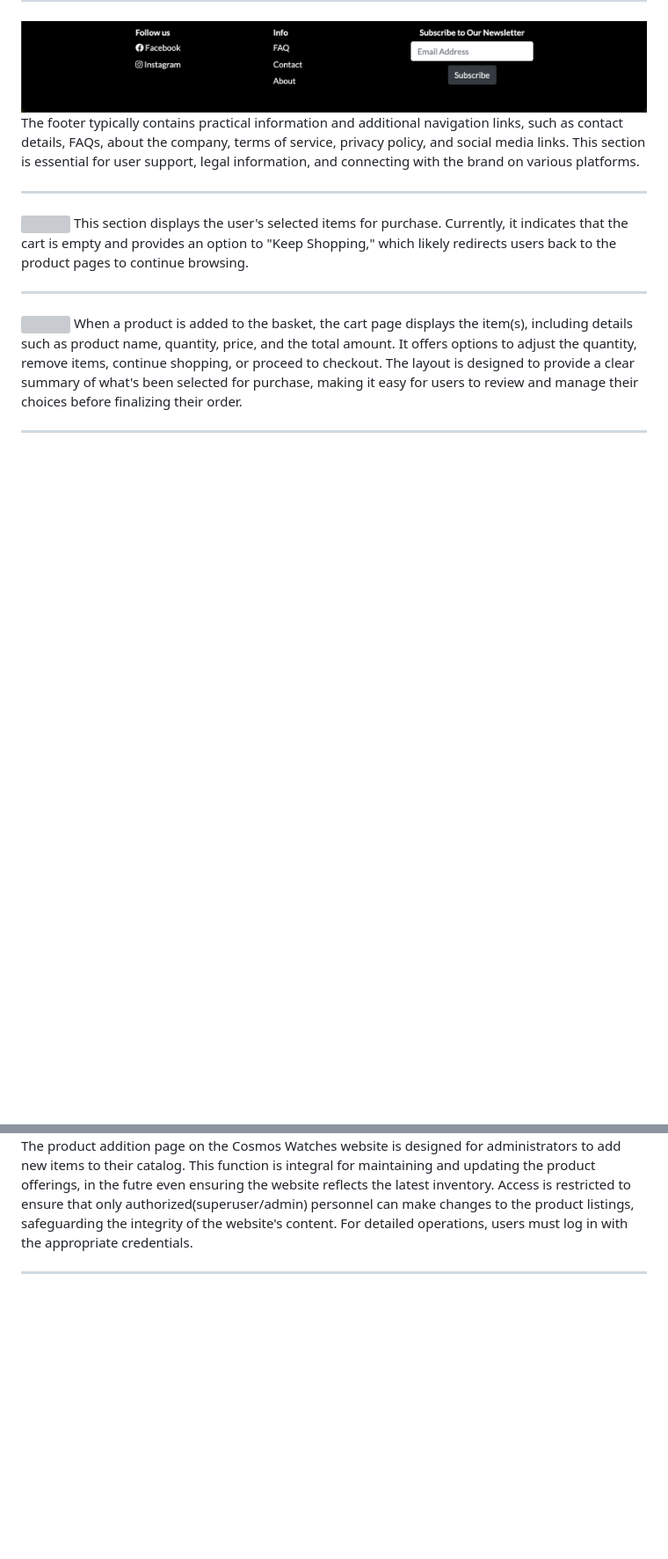
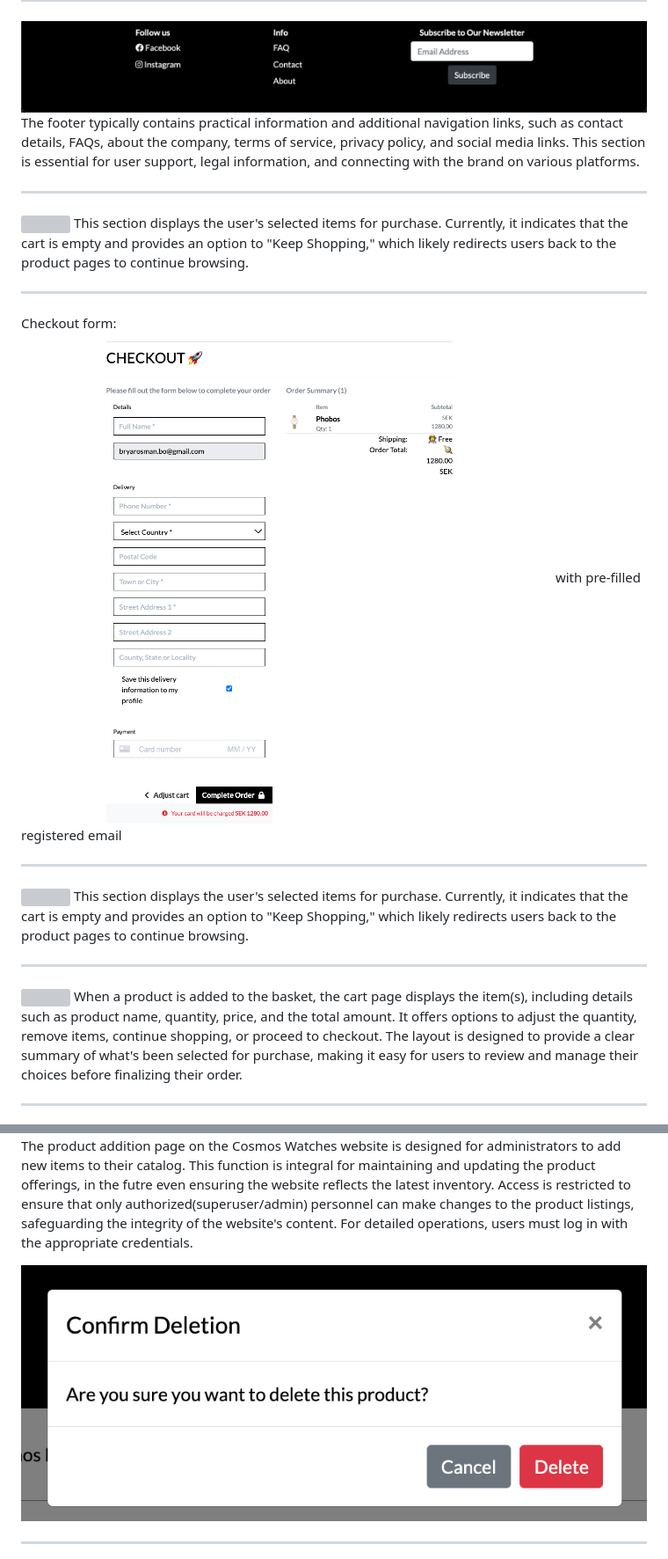
Before and after one commit to Bryaro/pp5, a Markdown page: README.md, 2 parts joined by grey strips. Shown: that part at 88% size. Rendered like a GitHub page; pictures changed too: documentation/website_checkout_form.png (added), documentation/website_delete_product.png (added); blank space fills up the shorter version; grey boxes are pictures that could not be loaded.

```diff
--- a/README.md
+++ b/README.md
@@ -66,6 +73,16 @@ The footer typically contains practical information and additional navigation li
 This section displays the user's selected items for purchase. Currently, it indicates that the cart is empty and provides an option to "Keep Shopping," which likely redirects users back to the product pages to continue browsing.
 
 ---
+Checkout form:
+![](/documentation/website_checkout_form.png)
+with pre-filled registered email
+
+---
+
+![](/documentation/website_shoppingcart.png)
+This section displays the user's selected items for purchase. Currently, it indicates that the cart is empty and provides an option to "Keep Shopping," which likely redirects users back to the product pages to continue browsing.
+
+---
 
 ![](/documentation/website_basket.png)
 When a product is added to the basket, the cart page displays the item(s), including details such as product name, quantity, price, and the total amount. It offers options to adjust the quantity, remove items, continue shopping, or proceed to checkout. The layout is designed to provide a clear summary of what's been selected for purchase, making it easy for users to review and manage their choices before finalizing their order.
@@ -137,6 +167,8 @@ same page if scrolled down
 ![](/documentation/website_exising_products.png)
 The product addition page on the Cosmos Watches website is designed for administrators to add new items to their catalog. This function is integral for maintaining and updating the product offerings, in the futre even ensuring the website reflects the latest inventory. Access is restricted to ensure that only authorized(superuser/admin) personnel can make changes to the product listings, safeguarding the integrity of the website's content. For detailed operations, users must log in with the appropriate credentials.
 
+![](/documentation/website_delete_product.png)
+
 ---
 
 ![](/documentation/website_edit_product.png)
```
Also changed, not shown: other parts of README.md (+56 -20 lines).
